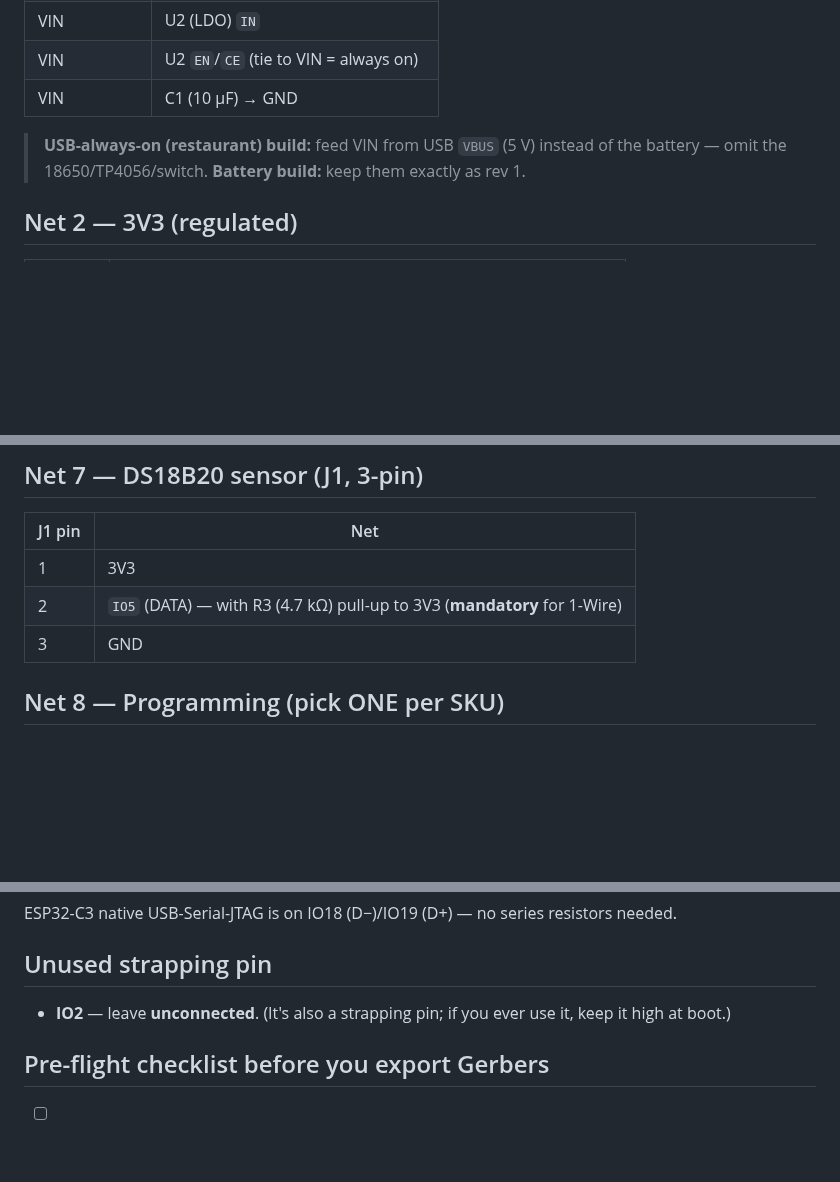
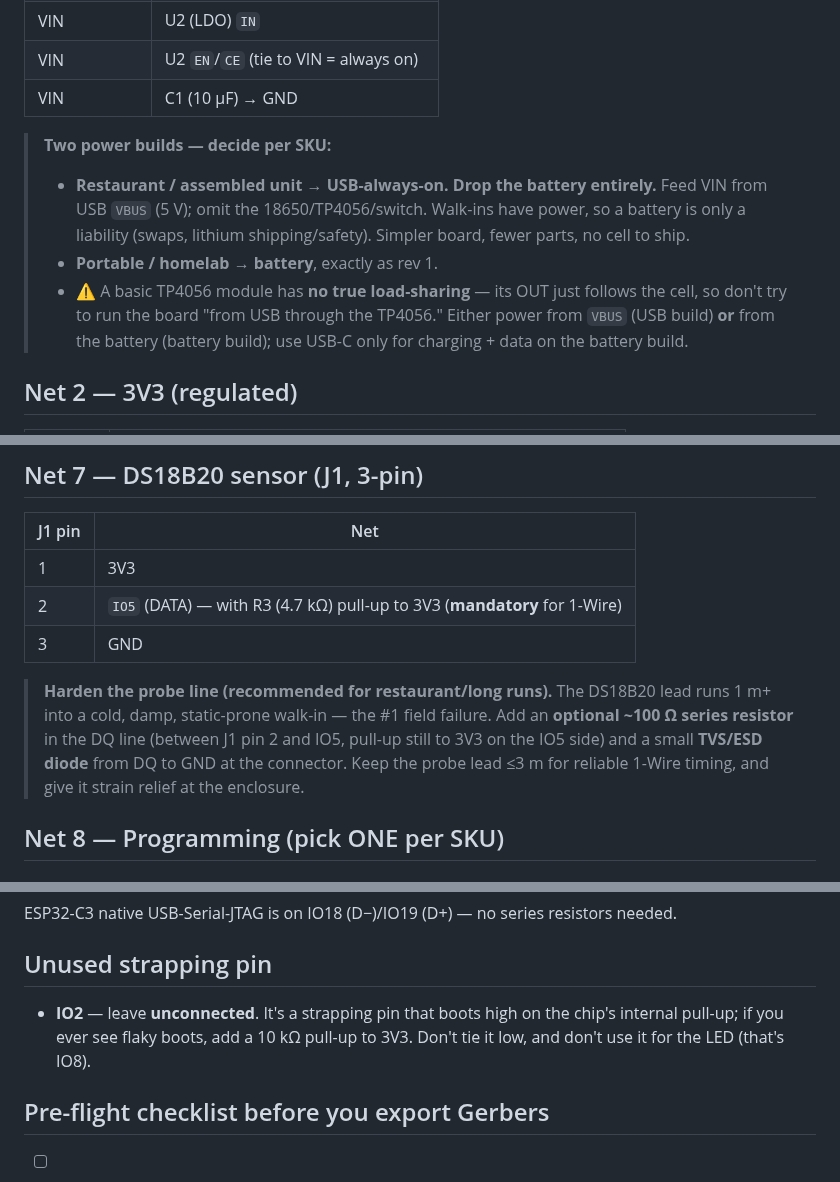
Before and after one commit to tallen5431/Temperature_Sensor_V2, a Markdown page: docs/REV2_SCHEMATIC.md, 3 parts joined by grey strips. Rendered like a GitHub page; blank space fills up the shorter version.

Commit message:
Review pass: harden rev-2 schematic + kit plan
Rev-2 schematic:
- Clarify the two power builds (restaurant = USB-only, drop the battery;
  portable = battery) and warn that a basic TP4056 has no load-sharing.
- Add optional probe-line hardening (series R + TVS) for long walk-in runs.
- Note IO2 strapping relies on the internal pull-up; add ceramic-cap and
  test-point items to the pre-Gerber checklist.

DIY kit:
- Add a lithium-safety line to the kit card contents.
- Add a "test every probe before bagging" QC step (dead DS18B20 = return).

Co-Authored-By: Claude Opus 4.8 <noreply@anthropic.com>
Claude-Session: https://claude.ai/code/session_012ShNZ2F5sjuwoKSTyUkXa1

```diff
--- a/docs/REV2_SCHEMATIC.md
+++ b/docs/REV2_SCHEMATIC.md
@@ -29,8 +29,14 @@
 | VIN | U2 `EN`/`CE` (tie to VIN = always on) |
 | VIN | C1 (10 µF) → GND |
 
-> **USB-always-on (restaurant) build:** feed VIN from USB `VBUS` (5 V) instead of the battery — omit
-> the 18650/TP4056/switch. **Battery build:** keep them exactly as rev 1.
+> **Two power builds — decide per SKU:**
+> - **Restaurant / assembled unit → USB-always-on. Drop the battery entirely.** Feed VIN from USB
+>   `VBUS` (5 V); omit the 18650/TP4056/switch. Walk-ins have power, so a battery is only a liability
+>   (swaps, lithium shipping/safety). Simpler board, fewer parts, no cell to ship.
+> - **Portable / homelab → battery**, exactly as rev 1.
+> - ⚠️ A basic TP4056 module has **no true load-sharing** — its OUT just follows the cell, so don't
+>   try to run the board "from USB through the TP4056." Either power from `VBUS` (USB build) **or**
+>   from the battery (battery build); use USB-C only for charging + data on the battery build.
 
 ## Net 2 — 3V3 (regulated)
 
@@ -93,6 +99,12 @@ boot. (This is the classic ESP32-C3 GPIO8 gotcha.)
 | 2 | `IO5` (DATA) — with R3 (4.7 kΩ) pull-up to 3V3 (**mandatory** for 1-Wire) |
 | 3 | GND |
 
+> **Harden the probe line (recommended for restaurant/long runs).** The DS18B20 lead runs 1 m+ into a
+> cold, damp, static-prone walk-in — the #1 field failure. Add an **optional ~100 Ω series resistor**
+> in the DQ line (between J1 pin 2 and IO5, pull-up still to 3V3 on the IO5 side) and a small **TVS/ESD
+> diode** from DQ to GND at the connector. Keep the probe lead ≤3 m for reliable 1-Wire timing, and
+> give it strain relief at the enclosure.
+
 ## Net 8 — Programming (pick ONE per SKU)
 
 ### Option A — UART header J2 (1×6) · simplest, factory-flash, matches `factory_flash.py`
@@ -123,7 +135,9 @@ ESP32-C3 native USB-Serial-JTAG is on IO18 (D−)/IO19 (D+) — no series resist
 
 ## Unused strapping pin
 
-- **IO2** — leave **unconnected**. (It's also a strapping pin; if you ever use it, keep it high at boot.)
+- **IO2** — leave **unconnected**. It's a strapping pin that boots high on the chip's internal
+  pull-up; if you ever see flaky boots, add a 10 kΩ pull-up to 3V3. Don't tie it low, and don't use it
+  for the LED (that's IO8).
 
 ## Pre-flight checklist before you export Gerbers
 
```
Also changed, not shown: other parts of docs/REV2_SCHEMATIC.md (+2 -0 lines), docs/DIY_KIT.md (+6 -0 lines).
